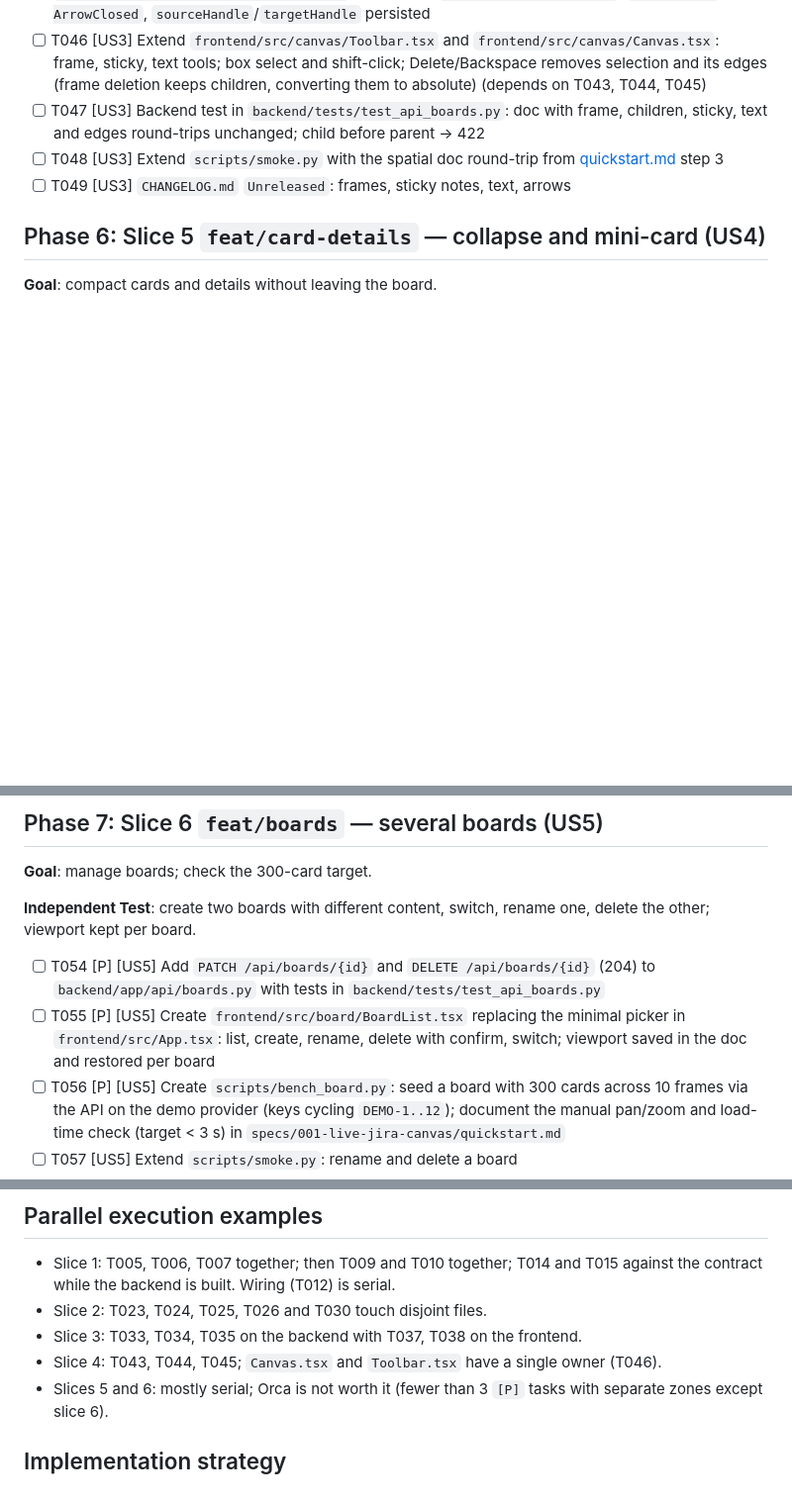
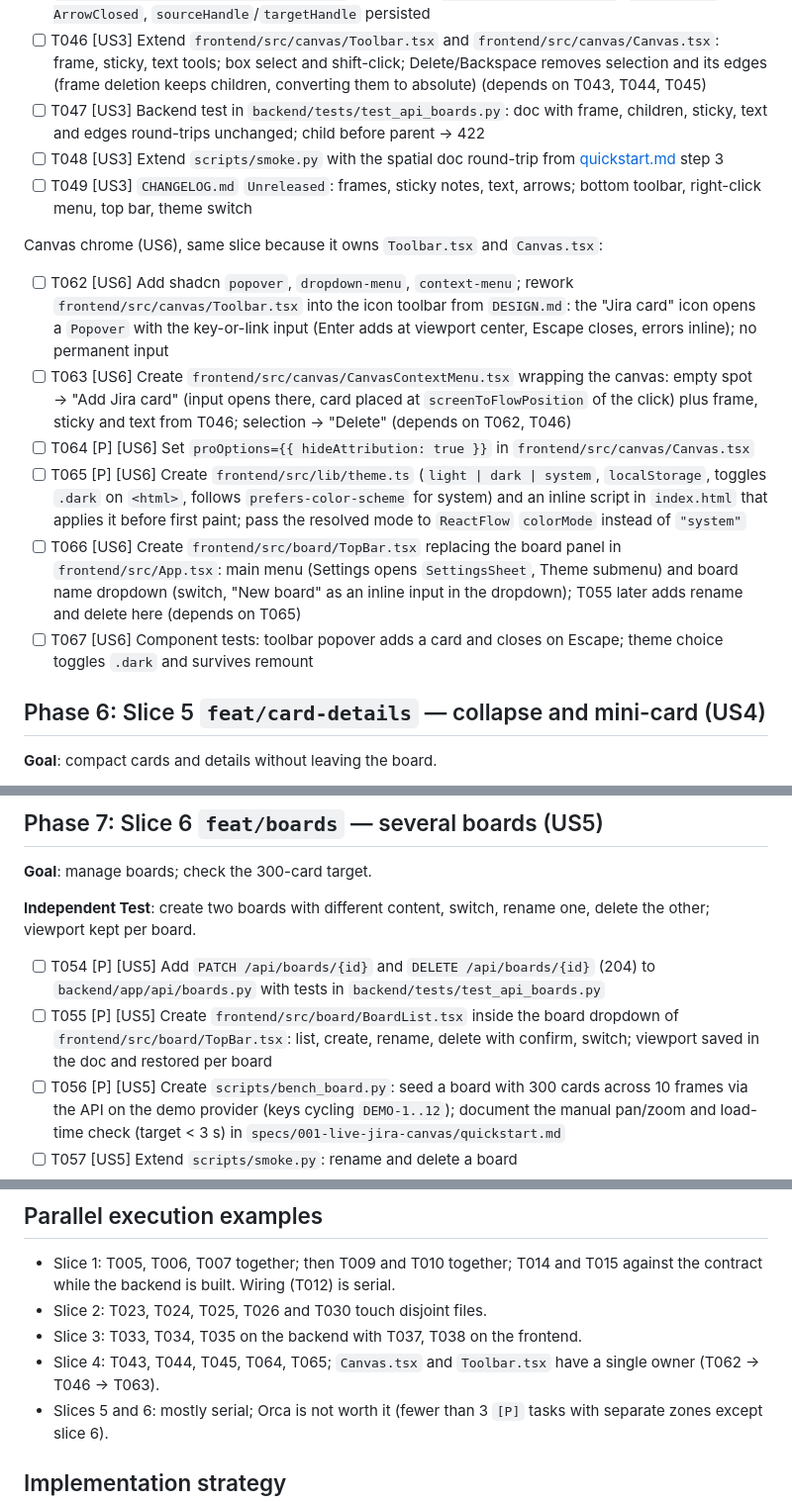
Before and after one commit to Smacktur/drawhl, a Markdown page: specs/001-live-jira-canvas/tasks.md, 3 parts joined by grey strips. Shown at 99% size. GitHub-like rendering; blank space fills up the shorter version.

```diff
--- a/specs/001-live-jira-canvas/tasks.md
+++ b/specs/001-live-jira-canvas/tasks.md
@@ -120,7 +120,16 @@ description: "Task list for Live Jira Canvas (MVP)"
 - [ ] T046 [US3] Extend `frontend/src/canvas/Toolbar.tsx` and `frontend/src/canvas/Canvas.tsx`: frame, sticky, text tools; box select and shift-click; Delete/Backspace removes selection and its edges (frame deletion keeps children, converting them to absolute) (depends on T043, T044, T045)
 - [ ] T047 [US3] Backend test in `backend/tests/test_api_boards.py`: doc with frame, children, sticky, text and edges round-trips unchanged; child before parent → 422
 - [ ] T048 [US3] Extend `scripts/smoke.py` with the spatial doc round-trip from [quickstart.md](quickstart.md) step 3
-- [ ] T049 [US3] `CHANGELOG.md` `Unreleased`: frames, sticky notes, text, arrows
+- [ ] T049 [US3] `CHANGELOG.md` `Unreleased`: frames, sticky notes, text, arrows; bottom toolbar, right-click menu, top bar, theme switch
+
+Canvas chrome (US6), same slice because it owns `Toolbar.tsx` and `Canvas.tsx`:
+
+- [ ] T062 [US6] Add shadcn `popover`, `dropdown-menu`, `context-menu`; rework `frontend/src/canvas/Toolbar.tsx` into the icon toolbar from `DESIGN.md`: the "Jira card" icon opens a `Popover` with the key-or-link input (Enter adds at viewport center, Escape closes, errors inline); no permanent input
+- [ ] T063 [US6] Create `frontend/src/canvas/CanvasContextMenu.tsx` wrapping the canvas: empty spot → "Add Jira card" (input opens there, card placed at `screenToFlowPosition` of the click) plus frame, sticky and text from T046; selection → "Delete" (depends on T062, T046)
+- [ ] T064 [P] [US6] Set `proOptions={{ hideAttribution: true }}` in `frontend/src/canvas/Canvas.tsx`
+- [ ] T065 [P] [US6] Create `frontend/src/lib/theme.ts` (`light | dark | system`, `localStorage`, toggles `.dark` on `<html>`, follows `prefers-color-scheme` for system) and an inline script in `index.html` that applies it before first paint; pass the resolved mode to `ReactFlow` `colorMode` instead of `"system"`
+- [ ] T066 [US6] Create `frontend/src/board/TopBar.tsx` replacing the board panel in `frontend/src/App.tsx`: main menu (Settings opens `SettingsSheet`, Theme submenu) and board name dropdown (switch, "New board" as an inline input in the dropdown); T055 later adds rename and delete here (depends on T065)
+- [ ] T067 [US6] Component tests: toolbar popover adds a card and closes on Escape; theme choice toggles `.dark` and survives remount
 
 ## Phase 6: Slice 5 `feat/card-details` — collapse and mini-card (US4)
 
@@ -140,7 +149,7 @@ description: "Task list for Live Jira Canvas (MVP)"
 **Independent Test**: create two boards with different content, switch, rename one, delete the other; viewport kept per board.
 
 - [ ] T054 [P] [US5] Add `PATCH /api/boards/{id}` and `DELETE /api/boards/{id}` (204) to `backend/app/api/boards.py` with tests in `backend/tests/test_api_boards.py`
-- [ ] T055 [P] [US5] Create `frontend/src/board/BoardList.tsx` replacing the minimal picker in `frontend/src/App.tsx`: list, create, rename, delete with confirm, switch; viewport saved in the doc and restored per board
+- [ ] T055 [P] [US5] Create `frontend/src/board/BoardList.tsx` inside the board dropdown of `frontend/src/board/TopBar.tsx`: list, create, rename, delete with confirm, switch; viewport saved in the doc and restored per board
 - [ ] T056 [P] [US5] Create `scripts/bench_board.py`: seed a board with 300 cards across 10 frames via the API on the demo provider (keys cycling `DEMO-1..12`); document the manual pan/zoom and load-time check (target < 3 s) in `specs/001-live-jira-canvas/quickstart.md`
 - [ ] T057 [US5] Extend `scripts/smoke.py`: rename and delete a board
 - [ ] T058 [US5] `CHANGELOG.md` `Unreleased`: board list
@@ -162,7 +171,7 @@ description: "Task list for Live Jira Canvas (MVP)"
 - Slice 1: T005, T006, T007 together; then T009 and T010 together; T014 and T015 against the contract while the backend is built. Wiring (T012) is serial.
 - Slice 2: T023, T024, T025, T026 and T030 touch disjoint files.
 - Slice 3: T033, T034, T035 on the backend with T037, T038 on the frontend.
-- Slice 4: T043, T044, T045; `Canvas.tsx` and `Toolbar.tsx` have a single owner (T046).
+- Slice 4: T043, T044, T045, T064, T065; `Canvas.tsx` and `Toolbar.tsx` have a single owner (T062 → T046 → T063).
 - Slices 5 and 6: mostly serial; Orca is not worth it (fewer than 3 `[P]` tasks with separate zones except slice 6).
 
 ## Implementation strategy
```
Also changed, not shown: DESIGN.md (+5 -2 lines), specs/001-live-jira-canvas/spec.md (+28 -1 lines).
